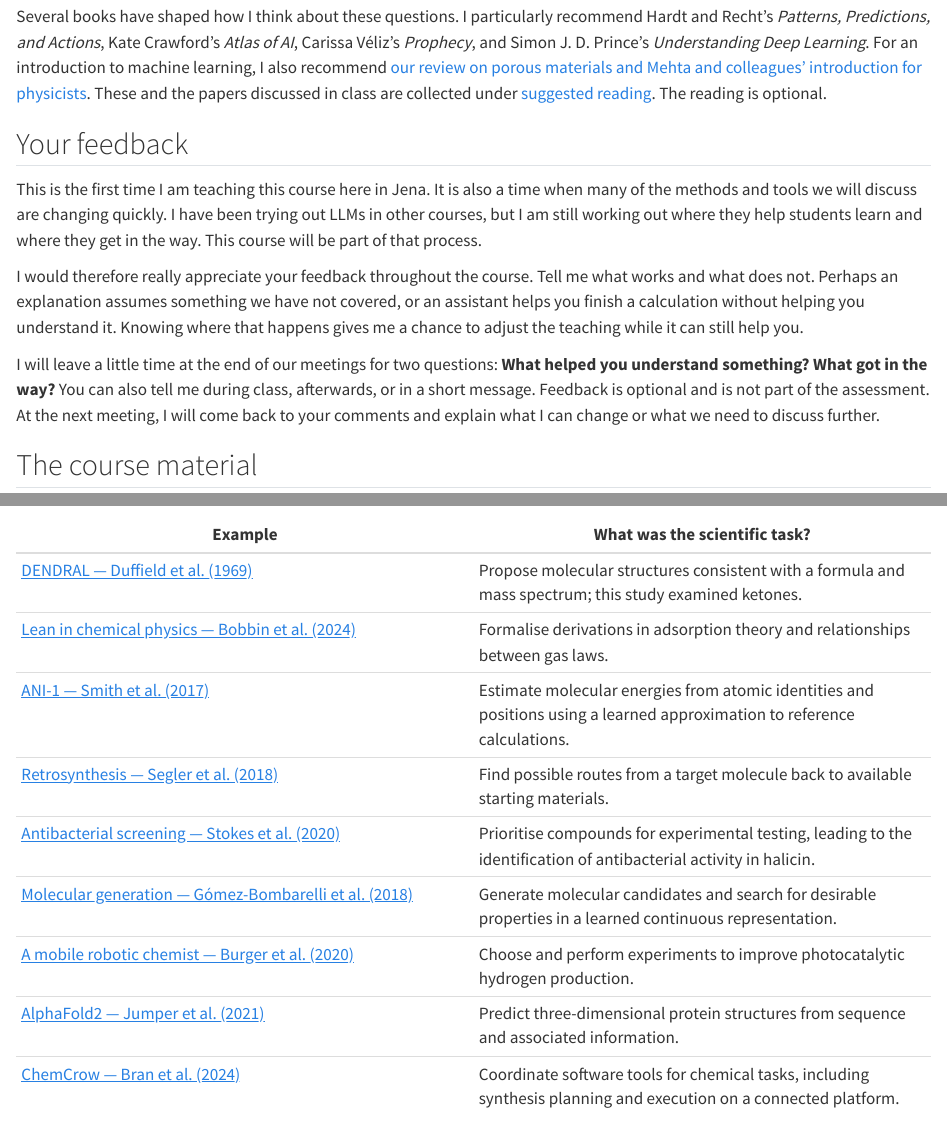
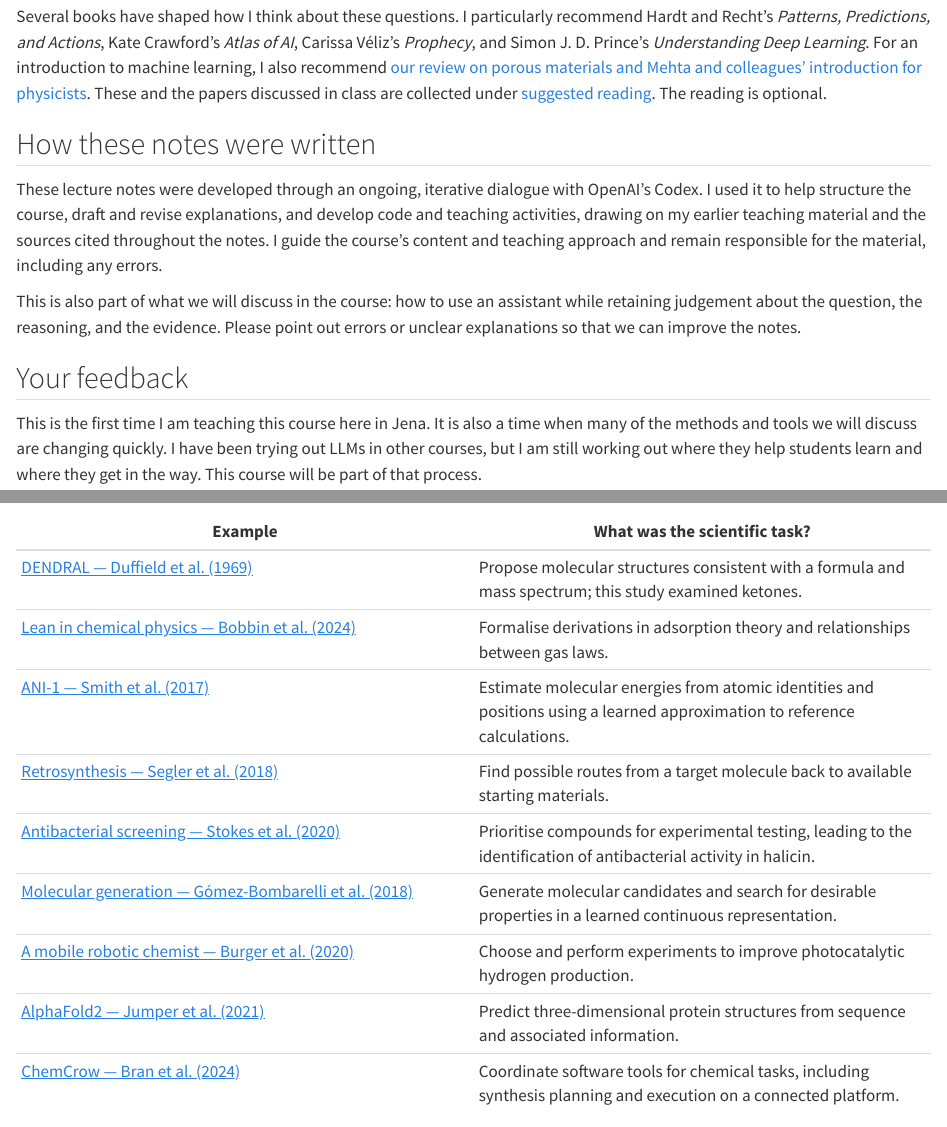
Before and after one commit to lamalab-org/advanced-methods-in-digital-chemistry, a Quarto document (course/index.qmd): the page in a window 1100 px wide, from 2050 px down, and a second part further down, joined at a grey line. Rendered offline with R 4.5, knitr and Pandoc in place of Quarto, with nearby package versions.

Commit message:
Disclose iterative development with Codex (#21)

```diff
--- a/course/_quarto.yml
+++ b/course/_quarto.yml
@@ -34,6 +34,7 @@ book:
     logo-href: https://lamalab.org/
   page-footer:
     left: "[lamalab](https://lamalab.org/) / teaching"
+    center: "[Developed with Codex](/index.qmd#about-these-notes)"
     right: "Kevin Maik Jablonka · Friedrich Schiller University Jena"
   chapters:
     - index.qmd
--- a/course/index.qmd
+++ b/course/index.qmd
@@ -44,6 +44,12 @@ The [assessment](outline.qmd#assessment) consists of a project with a written re
 The [glossary](glossary.qmd) explains technical terms with examples from chemistry and our computing tools. Linked terms in the notes take you directly to the relevant entry.
 
 Several books have shaped how I think about these questions. I particularly recommend Hardt and Recht's *Patterns, Predictions, and Actions*, Kate Crawford's *Atlas of AI*, Carissa Véliz's *Prophecy*, and Simon J. D. Prince's *Understanding Deep Learning*. For an introduction to machine learning, I also recommend [our review on porous materials and Mehta and colleagues' introduction for physicists](reading.qmd#introductory-reviews). These and the papers discussed in class are collected under [suggested reading](reading.qmd). The reading is optional.
+
+## How these notes were written {#about-these-notes}
+
+These lecture notes were developed through an ongoing, iterative dialogue with OpenAI's Codex. I used it to help structure the course, draft and revise explanations, and develop code and teaching activities, drawing on my earlier teaching material and the sources cited throughout the notes. I guide the course's content and teaching approach and remain responsible for the material, including any errors.
+
+This is also part of what we will discuss in the course: how to use an assistant while retaining judgement about the question, the reasoning, and the evidence. Please point out errors or unclear explanations so that we can improve the notes.
 
 ## Your feedback {#feedback}
 
```
Also changed, not shown: README.md.
